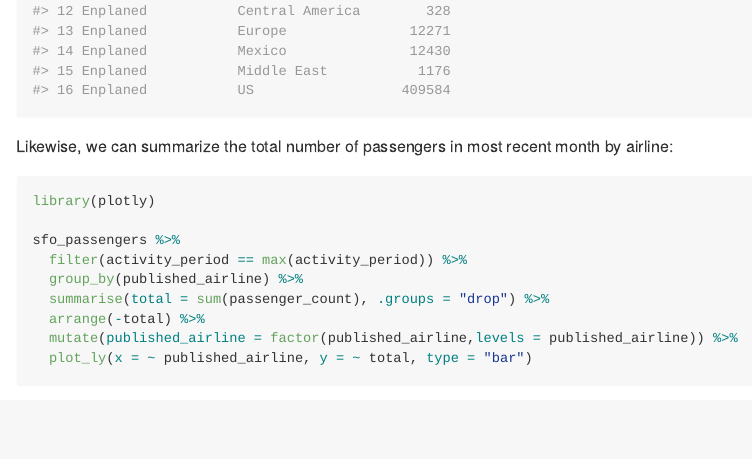
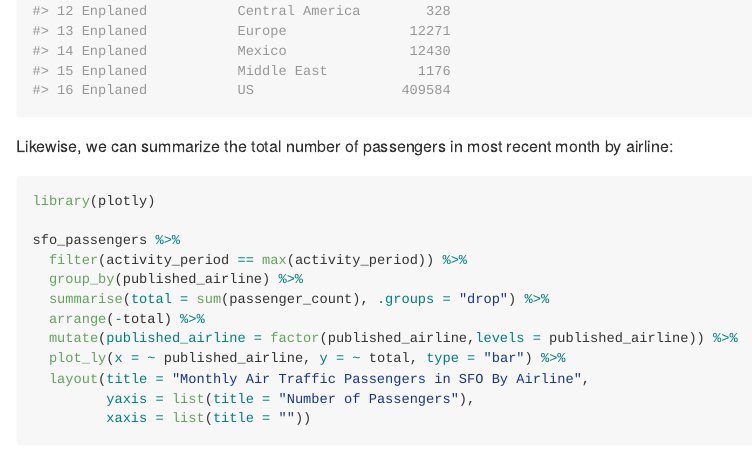
Before and after one commit to RamiKrispin/sfo, an R Markdown document (README.Rmd): the page in a window 1100 px wide, from 1820 px down. Rendered offline with R 4.5, knitr and Pandoc, with nearby package versions; some code elsewhere in the file could not run offline.

Commit message:
update the readme

````diff
--- a/README.Rmd
+++ b/README.Rmd
@@ -91,7 +91,10 @@ sfo_passengers %>%
   summarise(total = sum(passenger_count), .groups = "drop") %>%
   arrange(-total) %>%
   mutate(published_airline = factor(published_airline,levels = published_airline)) %>%
-  plot_ly(x = ~ published_airline, y = ~ total, type = "bar")
+  plot_ly(x = ~ published_airline, y = ~ total, type = "bar") %>%
+  layout(title = "Monthly Air Traffic Passengers in SFO By Airline",
+         yaxis = list(title = "Number of Passengers"),
+         xaxis = list(title = ""))
 
 ```
 
@@ -104,8 +107,11 @@ p <- sfo_passengers %>%
   summarise(total = sum(passenger_count), .groups = "drop") %>%
   arrange(-total) %>%
   mutate(published_airline = factor(published_airline,levels = published_airline)) %>%
-  plot_ly(x = ~ published_airline, y = ~ total, type = "bar")
- orca(p, "man/figures/by_airline.png")
+  plot_ly(x = ~ published_airline, y = ~ total, type = "bar") %>%
+  layout(title = "Monthly Air Traffic Passengers in SFO By Airline",
+         yaxis = list(title = "Number of Passengers"),
+         xaxis = list(title = ""))
+ orca(p, "man/figures/by_airline.svg")
 ```
 
-<img src="man/figures/by_airline.png" width="100%" />
+<img src="man/figures/by_airline.svg" width="100%" />
````
Also changed, not shown: README.md, README.Rmd (4 more changed lines), 5 other files.
